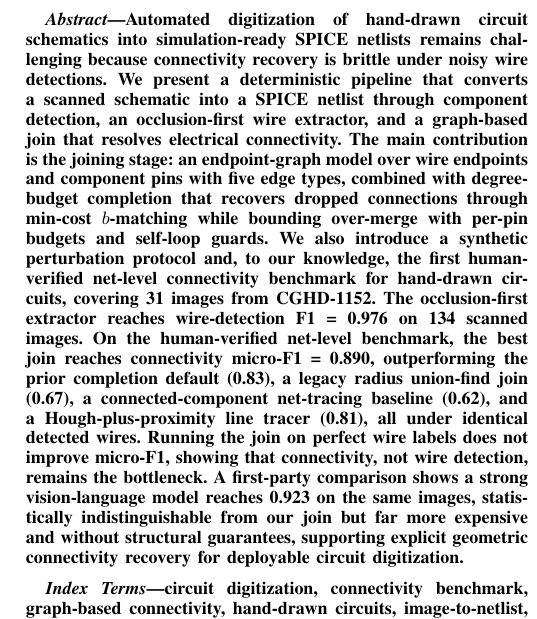
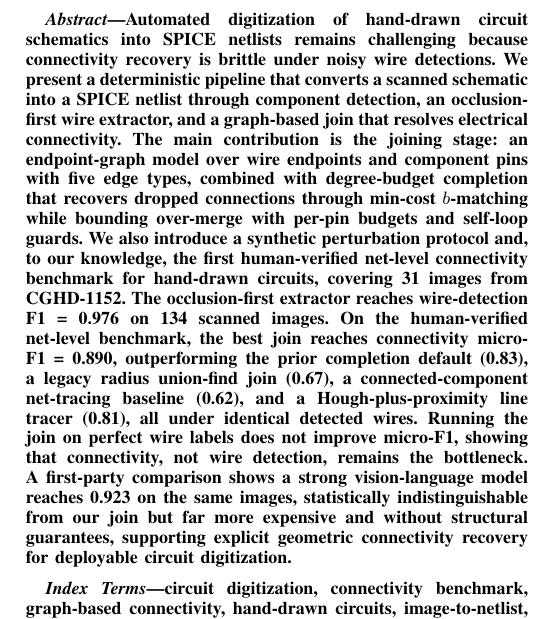
Before and after one commit to boscochanam/circuit-digitization, a LaTeX paper (paper/ieee-paper/paper-build.tex): part of one column of page 1 of 10, cut so that both start at the same text. Compiled offline with pdfLaTeX.

Commit message:
paper: drop 'simulation-ready' from abstract opener
The pipeline recovers topology, not component values; Limitations states no
real-scan netlist is simulated. 'simulation-ready' in the first sentence was
the last claim exceeding the evidence. Applied to both twins.

```diff
--- a/paper/ieee-paper/paper-build.tex
+++ b/paper/ieee-paper/paper-build.tex
@@ -41,7 +41,7 @@
 \maketitle
 
 \begin{abstract}
-Automated digitization of hand-drawn circuit schematics into simulation-ready SPICE netlists remains challenging because connectivity recovery is brittle under noisy wire detections. We present a deterministic pipeline that converts a scanned schematic into a SPICE netlist through component detection, an occlusion-first wire extractor, and a graph-based join that resolves electrical connectivity. The main contribution is the joining stage: an endpoint-graph model over wire endpoints and component pins with five edge types, combined with degree-budget completion that recovers dropped connections through min-cost $b$-matching while bounding over-merge with per-pin budgets and self-loop guards. We also introduce a synthetic perturbation protocol and, to our knowledge, the first human-verified net-level connectivity benchmark for hand-drawn circuits, covering 31 images from CGHD-1152. The occlusion-first extractor reaches wire-detection F1~=~0.976 on 134 scanned images. On the human-verified net-level benchmark, the best join reaches connectivity micro-F1~=~0.890, outperforming the prior completion default (0.83), a legacy radius union-find join (0.67), a connected-component net-tracing baseline (0.62), and a Hough-plus-proximity line tracer (0.81), all under identical detected wires. Running the join on perfect wire labels does not improve micro-F1, showing that connectivity, not wire detection, remains the bottleneck. A first-party comparison shows a strong vision-language model reaches 0.923 on the same images, statistically indistinguishable from our join but far more expensive and without structural guarantees, supporting explicit geometric connectivity recovery for deployable circuit digitization.
+Automated digitization of hand-drawn circuit schematics into SPICE netlists remains challenging because connectivity recovery is brittle under noisy wire detections. We present a deterministic pipeline that converts a scanned schematic into a SPICE netlist through component detection, an occlusion-first wire extractor, and a graph-based join that resolves electrical connectivity. The main contribution is the joining stage: an endpoint-graph model over wire endpoints and component pins with five edge types, combined with degree-budget completion that recovers dropped connections through min-cost $b$-matching while bounding over-merge with per-pin budgets and self-loop guards. We also introduce a synthetic perturbation protocol and, to our knowledge, the first human-verified net-level connectivity benchmark for hand-drawn circuits, covering 31 images from CGHD-1152. The occlusion-first extractor reaches wire-detection F1~=~0.976 on 134 scanned images. On the human-verified net-level benchmark, the best join reaches connectivity micro-F1~=~0.890, outperforming the prior completion default (0.83), a legacy radius union-find join (0.67), a connected-component net-tracing baseline (0.62), and a Hough-plus-proximity line tracer (0.81), all under identical detected wires. Running the join on perfect wire labels does not improve micro-F1, showing that connectivity, not wire detection, remains the bottleneck. A first-party comparison shows a strong vision-language model reaches 0.923 on the same images, statistically indistinguishable from our join but far more expensive and without structural guarantees, supporting explicit geometric connectivity recovery for deployable circuit digitization.
 \end{abstract}
 
 \begin{IEEEkeywords}
```
Also changed, not shown: paper/ieee-paper/paper-access.tex (+1 -1 lines).
